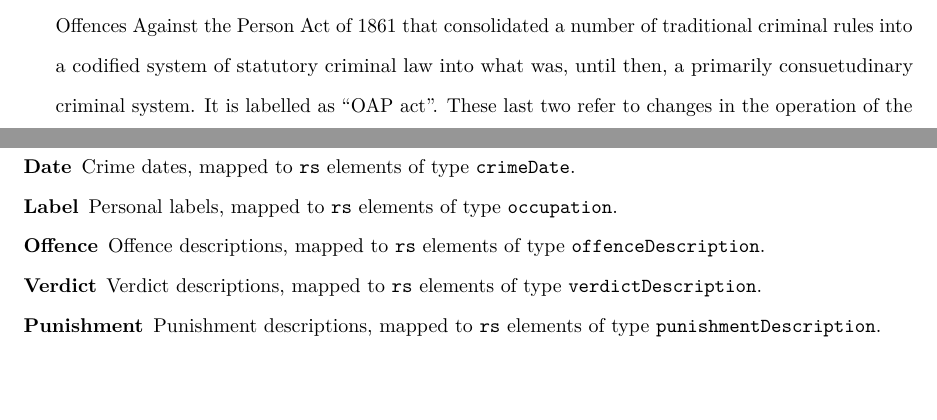
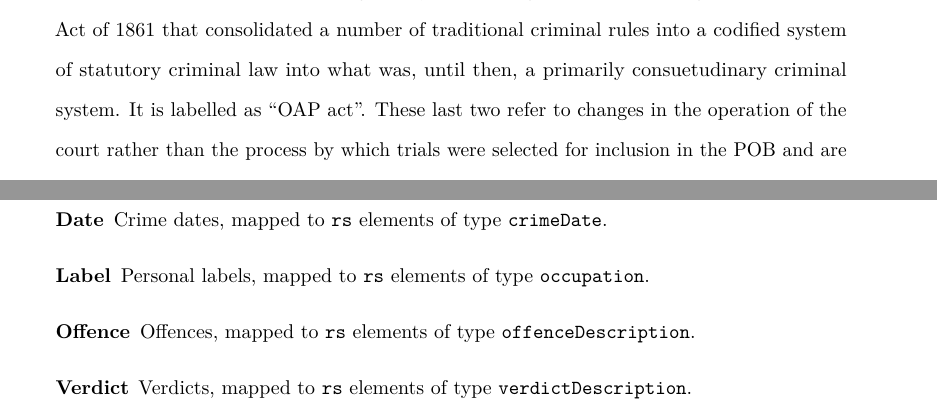
Before and after one commit to jtatria/OBO, a LaTeX thesis (latex/OBO.tex, which reads latex/zz_back/obo_proc.tex): two parts of pages 62 and 159 of 162 before the commit and two parts of pages 64 and 170 of 175 after it, joined at a grey line, cut so that both start at the same text, the shorter picture padded with empty space. Compiled offline with pdfLaTeX; a LaTeX package or settings file that is missing is left out.

Commit message:
almost done

```diff
--- a/latex/OBO.tex
+++ b/latex/OBO.tex
@@ -1,4 +1,5 @@
 \include{./inc/00_packages}
+\include{./inc/01_style}
 \include{./bib/bib}
 
 \begin{document}
--- a/latex/zz_back/obo_proc.tex
+++ b/latex/zz_back/obo_proc.tex
@@ -88,9 +88,9 @@ User-facing types (i.e. excluding abstract types), include the following:
     \item [Place]       Place names, mapped to \code{placeName} elements.
     \item [Date]        Crime dates, mapped to \code{rs} elements of type \code{crimeDate}.
     \item [Label]       Personal labels, mapped to \code{rs} elements of type \code{occupation}.
-    \item [Offence]     Offence descriptions, mapped to \code{rs} elements of type \code{offenceDescription}.
-    \item [Verdict]     Verdict descriptions, mapped to \code{rs} elements of type \code{verdictDescription}.
-    \item [Punishment]  Punishment descriptions, mapped to \code{rs} elements of type \code{punishmentDescription}.
+    \item [Offence]     Offences, mapped to \code{rs} elements of type \code{offenceDescription}.
+    \item [Verdict]     Verdicts, mapped to \code{rs} elements of type \code{verdictDescription}.
+    \item [Punishment]  Punishments, mapped to \code{rs} elements of type \code{punishmentDescription}.
     \item [Charge]      Criminal charges, created from \code{join} elements of type \code{criminalCharge}, having one Person, Offence and Verdict annotation as features and being themselves accessible only as features of TrialAccount annotations.
     \item [Paragraph]   Basic segmentation unit, created either from \code{p} annotations in most of the text, but also around dangling orphan text nodes found outside \code{p} elements in the original XML stream.
     The set of all \textbf{Paragraph} annotations constitute a proper segmentation of the corpus, as discussed in \autoref{chap:frame} and are used as primary indexing unit (see below).
```
Also changed, not shown: latex/01_main/ch_2.tex (+6 -6 lines), latex/01_main/ch_3.tex (+1 -1 lines), latex/inc/00_packages.tex (+1 -0 lines), latex/OBO.tex (6 more changed lines).
